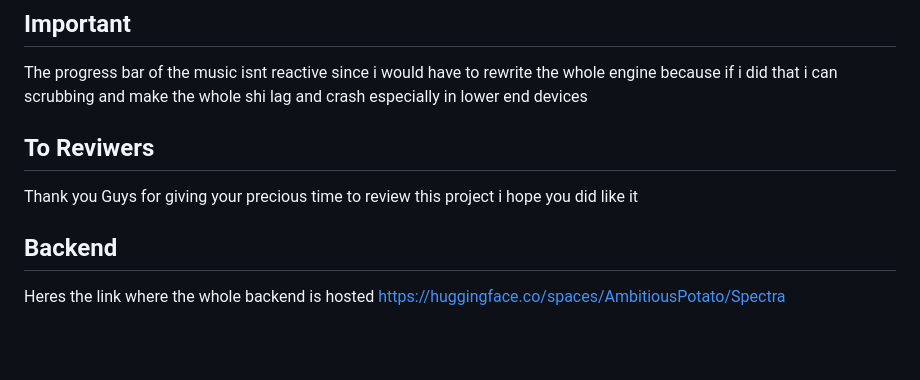
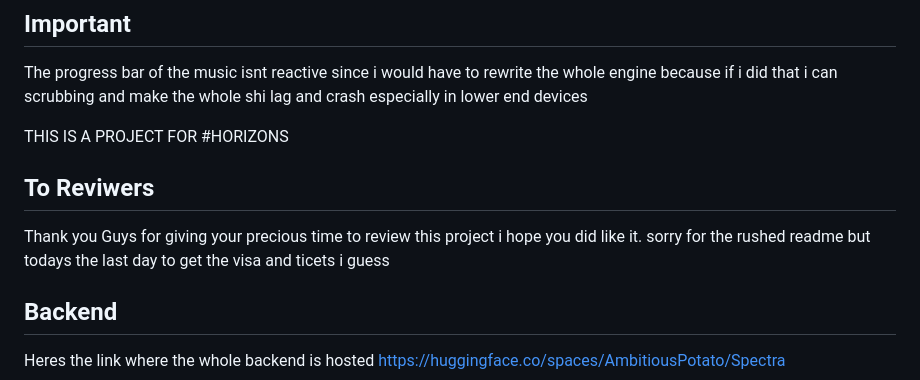
Before and after one commit to adityaprasad-sudo/Dolby-Atmos-Ripoff, a Markdown page: README.md, the part around the change. GitHub-like rendering; blank space fills up the shorter version.

```diff
--- a/README.md
+++ b/README.md
@@ -206,9 +206,12 @@ I really wanna visit singapore.
 
 The progress bar of the music isnt reactive since i would have to rewrite the whole engine because if i did that i can scrubbing and make the whole shi lag and crash especially in lower end devices
 
+THIS IS A PROJECT FOR #HORIZONS
+
 ## To Reviwers
 
-Thank you Guys for giving your precious time to review this project i hope you did like it
+Thank you Guys for giving your precious time to review this project i hope you did like it.
+sorry for the rushed readme but todays the last day to get the visa and ticets i guess
 
 ## Backend
 
```
